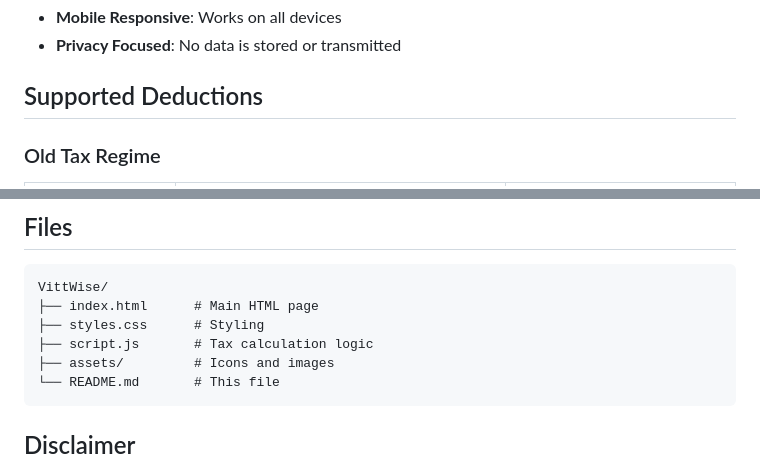
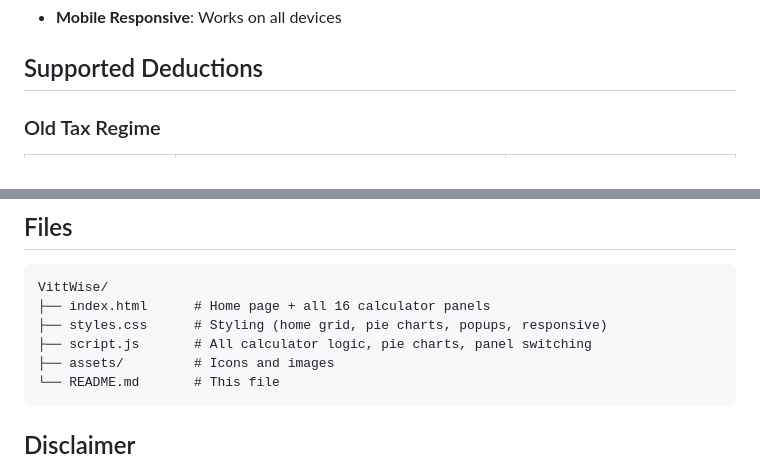
Before and after one commit to DevOpsArts/VittWise, a Markdown page: README.md, 2 parts joined by grey strips. Drawn GitHub-style.

````diff
--- a/README.md
+++ b/README.md
@@ -23,5 +59,4 @@ A simple, client-side tax calculator to compare **Old vs New Tax Regime** for **
 - **Mobile Responsive**: Works on all devices
-- **Privacy Focused**: No data is stored or transmitted
 
 ## Supported Deductions
 
@@ -115,9 +150,9 @@ Compares gratuity under:
 
 ```
 VittWise/
-├── index.html      # Main HTML page
-├── styles.css      # Styling
-├── script.js       # Tax calculation logic
+├── index.html      # Home page + all 16 calculator panels
+├── styles.css      # Styling (home grid, pie charts, popups, responsive)
+├── script.js       # All calculator logic, pie charts, panel switching
 ├── assets/         # Icons and images
 └── README.md       # This file
 ```
````
Also changed, not shown: other parts of README.md (+40 -4 lines).
